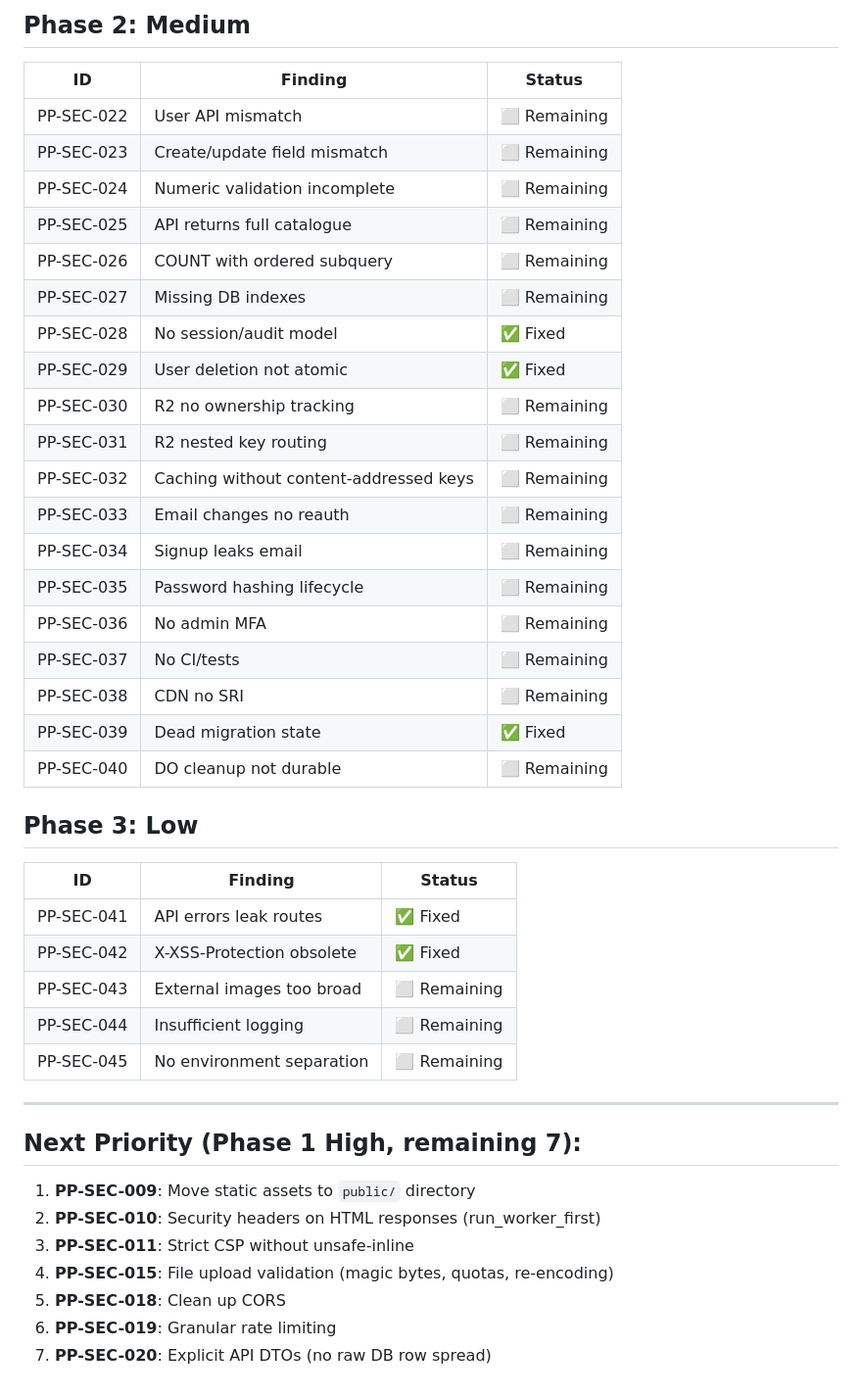
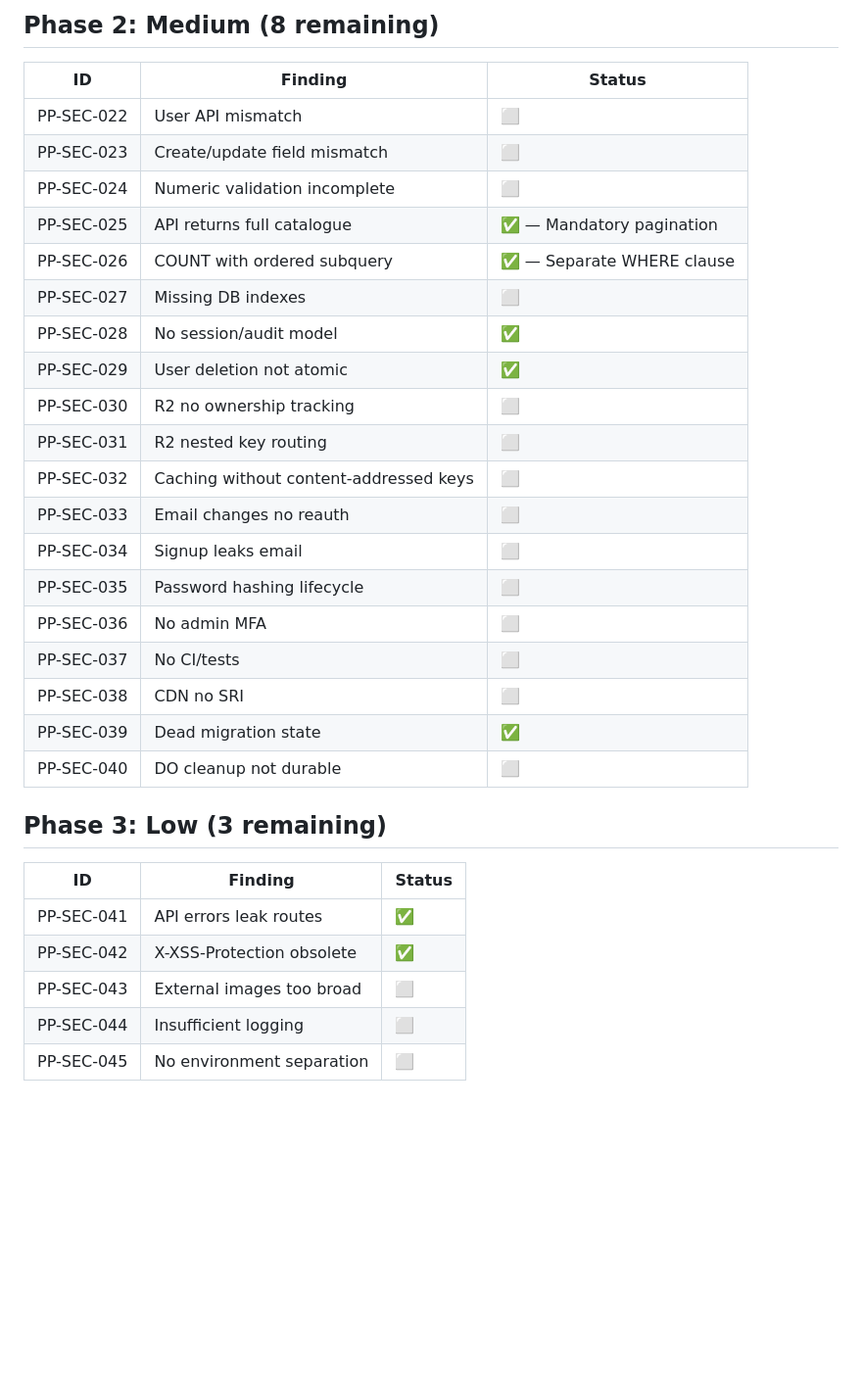
Before and after one commit to Ndukka/primeprop-nigeria, a Markdown page: docs/security-audit-tracking.md, the part around one of its changes. Shown at 98% size. Rendered like a GitHub page; blank space fills up the shorter version.

Commit message:
Update tracking: 29/40 fixed (all Critical + High done, 73% complete)

```diff
--- a/docs/security-audit-tracking.md
+++ b/docs/security-audit-tracking.md
@@ -50,46 +52,34 @@
 
-## Phase 2: Medium
+## Phase 2: Medium (8 remaining)
 
 | ID | Finding | Status |
 |---|---|---|
-| PP-SEC-022 | User API mismatch | ⬜ Remaining |
-| PP-SEC-023 | Create/update field mismatch | ⬜ Remaining |
-| PP-SEC-024 | Numeric validation incomplete | ⬜ Remaining |
-| PP-SEC-025 | API returns full catalogue | ⬜ Remaining |
-| PP-SEC-026 | COUNT with ordered subquery | ⬜ Remaining |
-| PP-SEC-027 | Missing DB indexes | ⬜ Remaining |
-| PP-SEC-028 | No session/audit model | ✅ Fixed |
-| PP-SEC-029 | User deletion not atomic | ✅ Fixed |
-| PP-SEC-030 | R2 no ownership tracking | ⬜ Remaining |
-| PP-SEC-031 | R2 nested key routing | ⬜ Remaining |
-| PP-SEC-032 | Caching without content-addressed keys | ⬜ Remaining |
-| PP-SEC-033 | Email changes no reauth | ⬜ Remaining |
-| PP-SEC-034 | Signup leaks email | ⬜ Remaining |
-| PP-SEC-035 | Password hashing lifecycle | ⬜ Remaining |
-| PP-SEC-036 | No admin MFA | ⬜ Remaining |
-| PP-SEC-037 | No CI/tests | ⬜ Remaining |
-| PP-SEC-038 | CDN no SRI | ⬜ Remaining |
-| PP-SEC-039 | Dead migration state | ✅ Fixed |
-| PP-SEC-040 | DO cleanup not durable | ⬜ Remaining |
+| PP-SEC-022 | User API mismatch | ⬜ |
+| PP-SEC-023 | Create/update field mismatch | ⬜ |
+| PP-SEC-024 | Numeric validation incomplete | ⬜ |
+| PP-SEC-025 | API returns full catalogue | ✅ — Mandatory pagination |
+| PP-SEC-026 | COUNT with ordered subquery | ✅ — Separate WHERE clause |
+| PP-SEC-027 | Missing DB indexes | ⬜ |
+| PP-SEC-028 | No session/audit model | ✅ |
+| PP-SEC-029 | User deletion not atomic | ✅ |
+| PP-SEC-030 | R2 no ownership tracking | ⬜ |
+| PP-SEC-031 | R2 nested key routing | ⬜ |
+| PP-SEC-032 | Caching without content-addressed keys | ⬜ |
+| PP-SEC-033 | Email changes no reauth | ⬜ |
+| PP-SEC-034 | Signup leaks email | ⬜ |
+| PP-SEC-035 | Password hashing lifecycle | ⬜ |
+| PP-SEC-036 | No admin MFA | ⬜ |
+| PP-SEC-037 | No CI/tests | ⬜ |
+| PP-SEC-038 | CDN no SRI | ⬜ |
+| PP-SEC-039 | Dead migration state | ✅ |
+| PP-SEC-040 | DO cleanup not durable | ⬜ |
 
-## Phase 3: Low
+## Phase 3: Low (3 remaining)
 
 | ID | Finding | Status |
 |---|---|---|
-| PP-SEC-041 | API errors leak routes | ✅ Fixed |
-| PP-SEC-042 | X-XSS-Protection obsolete | ✅ Fixed |
-| PP-SEC-043 | External images too broad | ⬜ Remaining |
-| PP-SEC-044 | Insufficient logging | ⬜ Remaining |
-| PP-SEC-045 | No environment separation | ⬜ Remaining |
-
----
-
-## Next Priority (Phase 1 High, remaining 7):
-
-1. **PP-SEC-009**: Move static assets to `public/` directory
-2. **PP-SEC-010**: Security headers on HTML responses (run_worker_first)
-3. **PP-SEC-011**: Strict CSP without unsafe-inline
-4. **PP-SEC-015**: File upload validation (magic bytes, quotas, re-encoding)
-5. **PP-SEC-018**: Clean up CORS
-6. **PP-SEC-019**: Granular rate limiting
-7. **PP-SEC-020**: Explicit API DTOs (no raw DB row spread)
+| PP-SEC-041 | API errors leak routes | ✅ |
+| PP-SEC-042 | X-XSS-Protection obsolete | ✅ |
+| PP-SEC-043 | External images too broad | ⬜ |
+| PP-SEC-044 | Insufficient logging | ⬜ |
+| PP-SEC-045 | No environment separation | ⬜ |
```
Also changed, not shown: other parts of docs/security-audit-tracking.md (+28 -26 lines).
